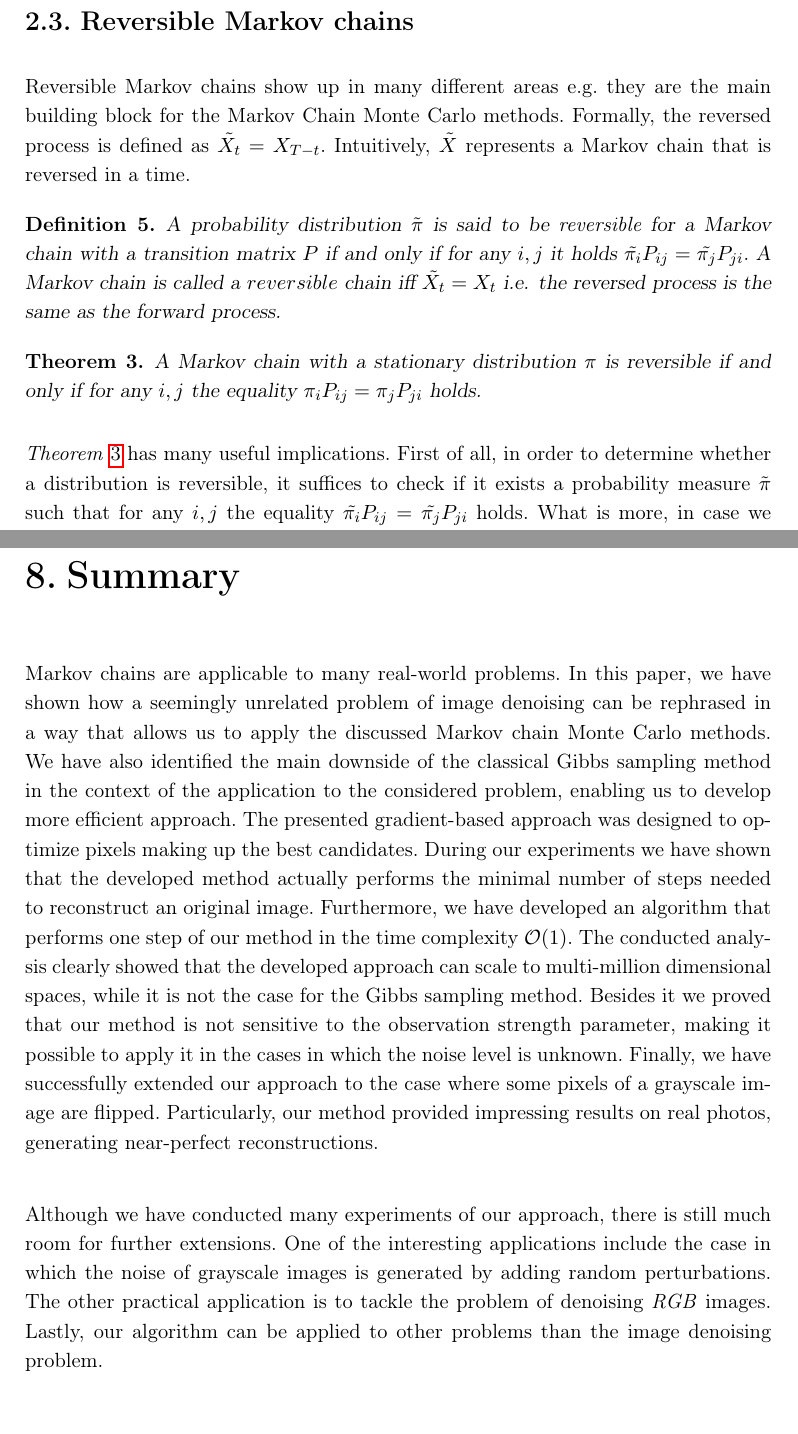
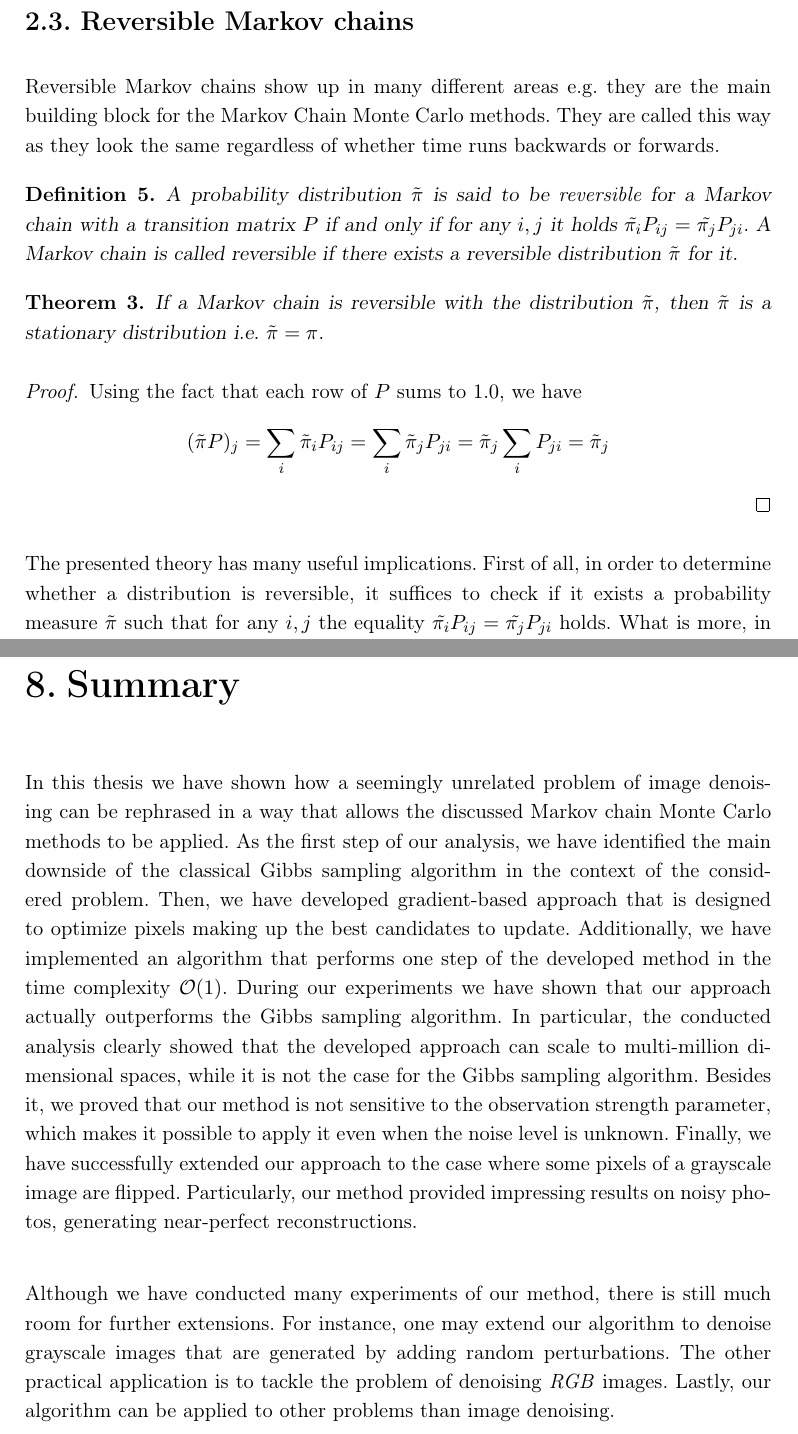
Before and after one commit to Dawidsoni/noise-reduction, a LaTeX thesis (thesis/math_thesis.tex): two parts of pages 11 and 35 of 37, joined at a grey line, cut so that both start at the same text, the shorter picture padded with empty space. Compiled offline with pdfLaTeX.

Commit message:
Apply fixes

```diff
--- a/thesis/math_thesis.tex
+++ b/thesis/math_thesis.tex
@@ -174,21 +174,29 @@ the initial distribution.\ Note that the presented theorems do not guarantee any
 \section{Reversible Markov chains}
 
 Reversible Markov chains show up in many different areas e.g.\ they are the main building block for the Markov
-Chain Monte Carlo methods.\ Formally, the reversed process is defined as $\tilde{X_t} = X_{T - t}$.\ Intuitively,
-$\tilde{X}$ represents a Markov chain that is reversed in a time.
+Chain Monte Carlo methods.\ They are called this way as they look the same regardless of whether time runs
+backwards or forwards.
 
 \begin{definition}
 A probability distribution $\tilde{\pi}$ is said to be \textit{reversible} for a Markov chain with a transition
-matrix $P$ if and only if for any $i,j$ it holds $\tilde{\pi_i} P_{ij} = \tilde{\pi_j} P_{ji}$.\ A Markov chain
-is called a $reversible$ chain iff $\tilde{X_t} = X_t$ i.e. the reversed process is the same as the forward process.
+matrix $P$ if and only if for any $i,j$ it holds $\tilde{\pi_i} P_{ij} = \tilde{\pi_j} P_{ji}$.\ A Markov chain is called
+reversible if there exists a reversible distribution $\tilde{\pi}$ for it.
 \end{definition}
 
 \begin{theorem}\label{reversible_chain}
-A Markov chain with a stationary distribution $\pi$ is reversible if and only if for any $i, j$ the equality
-$\pi_i P_{ij} = \pi_j P_{ji}$ holds.
+If a Markov chain is reversible with the distribution $\tilde{\pi}$, then $\tilde{\pi}$ is a stationary distribution
+i.e.\ $\tilde{\pi} = \pi$.
 \end{theorem}
 
-\noindent \textit{Theorem} \ref{reversible_chain} has many useful implications.\ First of all, in order to determine
+\begin{proof}
+Using the fact that each row of $P$ sums to $1.0$, we have
+$$
+(\tilde{\pi} P)_j = \sum\limits_i \tilde{\pi}_i P_{ij} = \sum\limits_i \tilde{\pi}_j P_{ji} =
+\tilde{\pi}_j \sum\limits_i P_{ji} = \tilde{\pi}_j
+$$
+\end{proof}
+
+\noindent The presented theory has many useful implications.\ First of all, in order to determine
 whether a distribution is reversible, it suffices to check if it exists a probability measure $\tilde{\pi}$ such that
 for any $i, j$ the equality $\tilde{\pi_i} P_{ij} = \tilde{\pi_j} P_{ji}$ holds.\ What is more, in case we find such
 $\tilde{\pi}$, it follows that $\pi = \tilde{\pi}$ i.e.\ the probability measure that we found is a stationary
@@ -816,24 +825,23 @@ side were generated with the noise level $\tilde{\alpha} = 0.2$.}
 
 \numberedchapter{Summary}
 
-Markov chains are applicable to many real-world problems.\ In this paper, we have shown how a seemingly unrelated
-problem of image denoising can be rephrased in a way that allows us to apply the discussed Markov chain Monte Carlo
-methods.\ We have also identified the main downside of the classical Gibbs sampling method in the context of the
-application to the considered problem, enabling us to develop more efficient approach.\ The presented
-gradient-based approach was designed to optimize pixels making up the best candidates.\ During our experiments we have
-shown that the developed method actually performs the minimal number of steps needed to reconstruct an original
-image.\ Furthermore, we have developed an algorithm that performs one step of our method in the time complexity
-$\mathcal{O}(1)$.\ The conducted analysis clearly showed that the developed approach can scale to multi-million
-dimensional spaces, while it is not the case for the Gibbs sampling method.\ Besides it we proved that our method is
-not sensitive to the observation strength parameter, making it possible to apply it in the cases in which the
-noise level is unknown.\ Finally, we have successfully extended our approach to the case where some pixels of
-a grayscale image are flipped.\ Particularly, our method provided impressing results on real photos, generating
-near-perfect reconstructions.\newline
+In this thesis we have shown how a seemingly unrelated
+problem of image denoising can be rephrased in a way that allows the discussed Markov chain Monte Carlo methods to be
+applied.\ As the first step of our analysis, we have identified the main downside of the classical Gibbs sampling
+algorithm in the context of the considered problem.\ Then, we have developed gradient-based approach that is designed
+to optimize pixels making up the best candidates to update.\ Additionally, we have implemented an algorithm that
+performs one step of the developed method in the time complexity $\mathcal{O}(1)$.\ During our experiments we have
+shown that our approach actually outperforms the Gibbs sampling algorithm.\ In particular, the conducted analysis
+clearly showed that the developed approach can scale to multi-million dimensional spaces, while it is not the case for
+the Gibbs sampling algorithm.\ Besides it, we proved that our method is not sensitive to the observation strength
+parameter, which makes it possible to apply it even when the noise level is unknown.\ Finally, we have
+successfully extended our approach to the case where some pixels of a grayscale image are flipped.\ Particularly,
+our method provided impressing results on noisy photos, generating near-perfect reconstructions.\newline
 
-\noindent Although we have conducted many experiments of our approach, there is still much room for further
-extensions.\ One of the interesting applications include the case in which the noise of grayscale images is
+\noindent Although we have conducted many experiments of our method, there is still much room for further
+extensions.\ For instance, one may extend our algorithm to denoise grayscale images that are
 generated by adding random perturbations.\ The other practical application is to tackle the problem of
-denoising \textit{RGB} images.\ Lastly, our algorithm can be applied to other problems than the image denoising problem.
+denoising \textit{RGB} images.\ Lastly, our algorithm can be applied to other problems than image denoising.
 
 
 \begin{thebibliography}{9}
```
Also changed, not shown: thesis/qualitative-results/gradient_example.png (deleted), thesis/math_thesis.tex (62 more changed lines).
